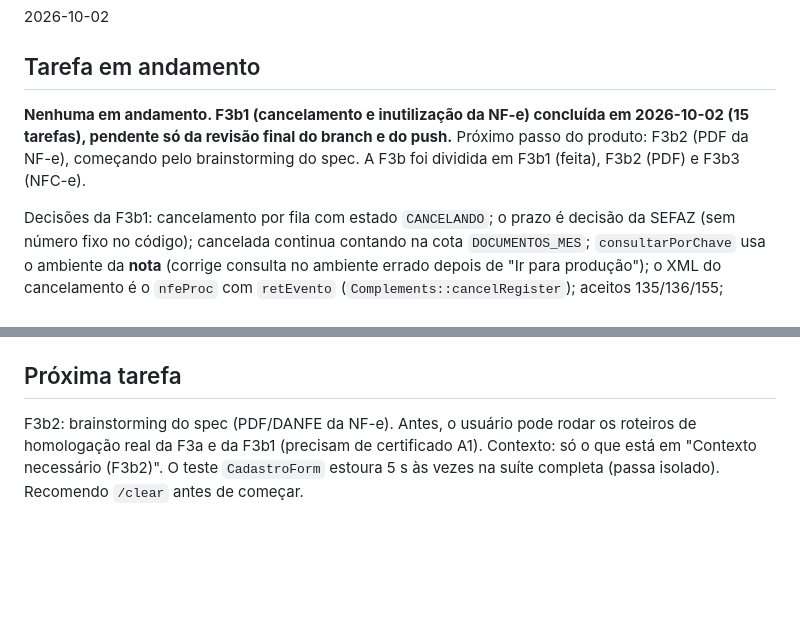
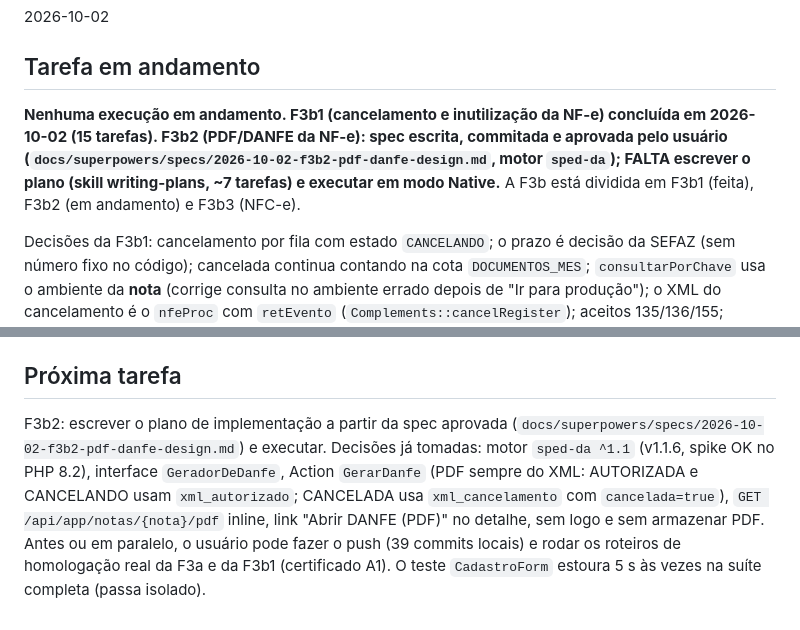
Before and after one commit to douglaslundy/crm, a Markdown page: PROGRESSO.md, 2 parts joined by grey strips. GitHub-like rendering; blank space fills up the shorter version.

Commit message:
docs: estado após a spec aprovada da F3b2 (plano por escrever)
Co-Authored-By: Claude Sonnet 5.5 <noreply@anthropic.com>
Claude-Session: https://claude.ai/code/session_014AjEKomEx33qAb9ksoFD99

```diff
--- a/PROGRESSO.md
+++ b/PROGRESSO.md
@@ -4,7 +4,7 @@
 2026-10-02
 
 ## Tarefa em andamento
-**Nenhuma em andamento. F3b1 (cancelamento e inutilização da NF-e) concluída em 2026-10-02 (15 tarefas), pendente só da revisão final do branch e do push.** Próximo passo do produto: F3b2 (PDF da NF-e), começando pelo brainstorming do spec. A F3b foi dividida em F3b1 (feita), F3b2 (PDF) e F3b3 (NFC-e).
+**Nenhuma execução em andamento. F3b1 (cancelamento e inutilização da NF-e) concluída em 2026-10-02 (15 tarefas). F3b2 (PDF/DANFE da NF-e): spec escrita, commitada e aprovada pelo usuário (`docs/superpowers/specs/2026-10-02-f3b2-pdf-danfe-design.md`, motor `sped-da`); FALTA escrever o plano (skill writing-plans, ~7 tarefas) e executar em modo Native.** A F3b está dividida em F3b1 (feita), F3b2 (em andamento) e F3b3 (NFC-e).
 
 Decisões da F3b1: cancelamento por fila com estado `CANCELANDO`; o prazo é decisão da SEFAZ (sem número fixo no código); cancelada continua contando na cota `DOCUMENTOS_MES`; `consultarPorChave` usa o ambiente da **nota** (corrige consulta no ambiente errado depois de "Ir para produção"); o XML do cancelamento é o `nfeProc` com `retEvento` (`Complements::cancelRegister`); aceitos 135/136/155; inutilização síncrona com guardas locais (faixa já alocada, sem nota autorizada/em processamento/cancelada na faixa), resultado sempre gravado.
 
@@ -103,4 +103,4 @@ O worker precisa estar de pé: `php artisan queue:work` e o agendador `php artis
 - Fumaça com curl: usar banco SQLite descartável, host `localhost` (não `127.0.0.1`, por causa do `SESSION_DOMAIN`) e login em `/api/app/auth/login`.
 
 ## Próxima tarefa
-F3b2: brainstorming do spec (PDF/DANFE da NF-e). Antes, o usuário pode rodar os roteiros de homologação real da F3a e da F3b1 (precisam de certificado A1). Contexto: só o que está em "Contexto necessário (F3b2)". O teste `CadastroForm` estoura 5 s às vezes na suíte completa (passa isolado). Recomendo `/clear` antes de começar.
+F3b2: escrever o plano de implementação a partir da spec aprovada (`docs/superpowers/specs/2026-10-02-f3b2-pdf-danfe-design.md`) e executar. Decisões já tomadas: motor `sped-da ^1.1` (v1.1.6, spike OK no PHP 8.2), interface `GeradorDeDanfe`, Action `GerarDanfe` (PDF sempre do XML: AUTORIZADA e CANCELANDO usam `xml_autorizado`; CANCELADA usa `xml_cancelamento` com `cancelada=true`), `GET /api/app/notas/{nota}/pdf` inline, link "Abrir DANFE (PDF)" no detalhe, sem logo e sem armazenar PDF. Antes ou em paralelo, o usuário pode fazer o push (39 commits locais) e rodar os roteiros de homologação real da F3a e da F3b1 (certificado A1). O teste `CadastroForm` estoura 5 s às vezes na suíte completa (passa isolado).
```
Also changed, not shown: TAREFAS.md (+1 -1 lines).
